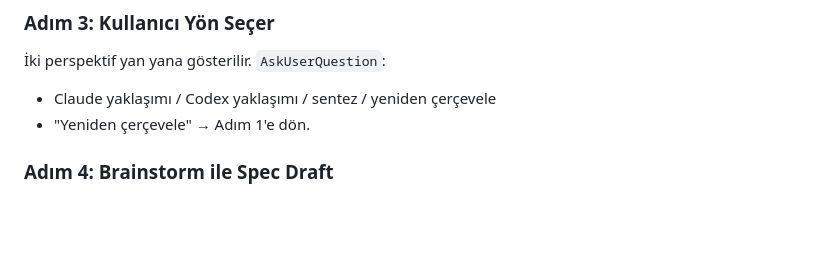
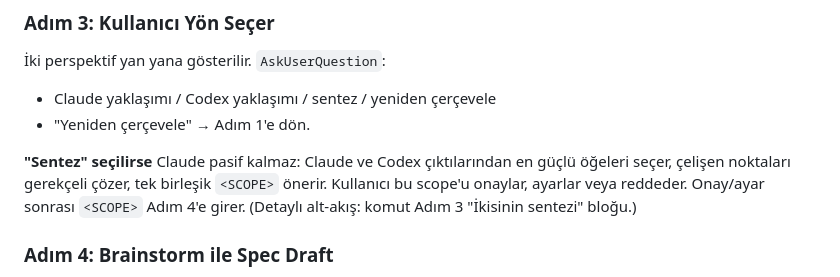
Before and after one commit to Eray-Deniz/otomaix, a Markdown page: docs/specs/2026-05-20-spec-claude-codex-command.md, the part around the change. Rendered like a GitHub page; blank space fills up the shorter version.

Commit message:
docs(spec): clarify synthesis flow in spec-claude-codex
Adim 3'e 'Sentez' aktif alt-akis elaborasyonu (yuksek-seviye + komut blogu
pointer). Targeted clarification: status spec-approved / codex_review_iterations:1
degismedi (spec'in kendi sayac kuralina uygun).

```diff
--- a/docs/specs/2026-05-20-spec-claude-codex-command.md
+++ b/docs/specs/2026-05-20-spec-claude-codex-command.md
@@ -141,6 +141,11 @@ yapılır. `docs/specs/` altında `status: draft` **veya**
 İki perspektif yan yana gösterilir. `AskUserQuestion`:
 - Claude yaklaşımı / Codex yaklaşımı / sentez / yeniden çerçevele
 - "Yeniden çerçevele" → Adım 1'e dön.
+
+**"Sentez" seçilirse** Claude pasif kalmaz: Claude ve Codex çıktılarından en
+güçlü öğeleri seçer, çelişen noktaları gerekçeli çözer, tek birleşik `<SCOPE>`
+önerir. Kullanıcı bu scope'u onaylar, ayarlar veya reddeder. Onay/ayar sonrası
+`<SCOPE>` Adım 4'e girer. (Detaylı alt-akış: komut Adım 3 "İkisinin sentezi" bloğu.)
 
 ### Adım 4: Brainstorm ile Spec Draft
 
```
